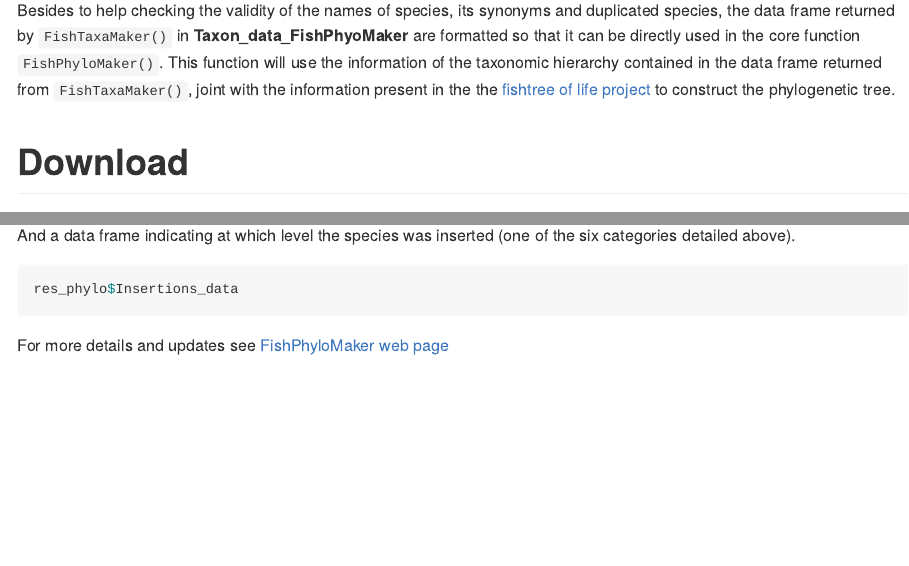
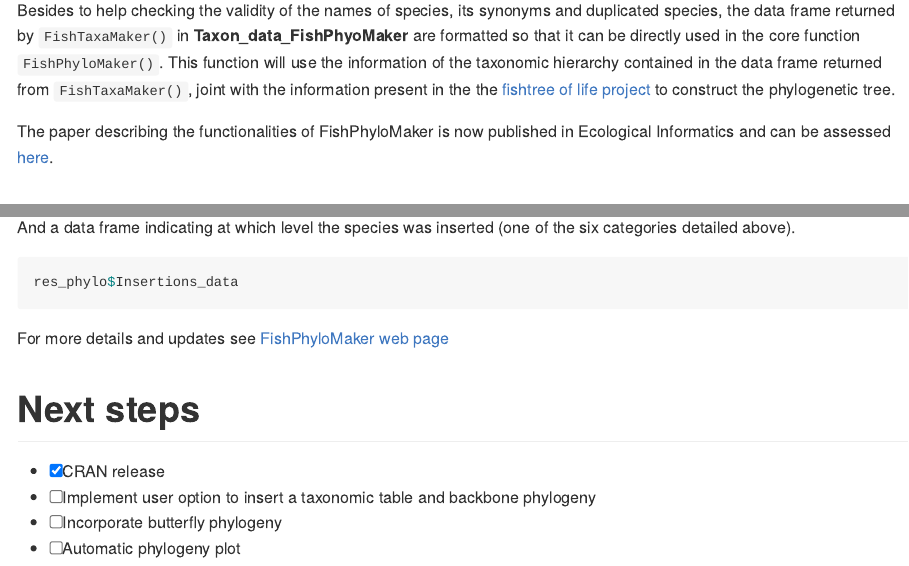
Before and after one commit to GabrielNakamura/FishPhyloMaker, an R Markdown document (README.Rmd): the page in a window 1100 px wide, from 440 px down, and a second part further down, joined at a grey line. The pictures show the output file README.md that the author committed with the source, drawn offline in the style of GitHub; badge pictures from the web are left out.

Commit message:
add to do list and update news

````diff
--- a/README.Rmd
+++ b/README.Rmd
@@ -34,6 +34,8 @@
 data frame object containing three columns with the name of species (s), the Family (f) and the Order (o) of all species provided by the user.
 
 Besides to help checking the validity of the names of species, its synonyms and duplicated species, the data frame returned by `FishTaxaMaker()` in **Taxon_data_FishPhyoMaker** are formatted so that it can be directly used in the core function `FishPhyloMaker()`. This function will use the information of the taxonomic hierarchy contained in the data frame returned from `FishTaxaMaker()`, joint with the information present in the the [fishtree of life project](https://fishtreeoflife.org/) to construct the phylogenetic tree.
+
+The paper describing the functionalities of FishPhyloMaker is now published in Ecological Informatics and can be assessed [here](https://www.sciencedirect.com/science/article/pii/S1574954121002727).
 
 
 # Download
@@ -131,3 +133,10 @@
 ```
 
 For more details and updates see [FishPhyloMaker web page](https://gabrielnakamura.github.io/FishPhyloMaker/)
+
+# Next steps
+
+- [x] CRAN release
+- [ ] Implement user option to insert a taxonomic table and backbone phylogeny
+- [ ] Incorporate butterfly phylogeny
+- [ ] Automatic phylogeny plot
````
Also changed, not shown: NEWS.md (+2 -0 lines), README.md.
